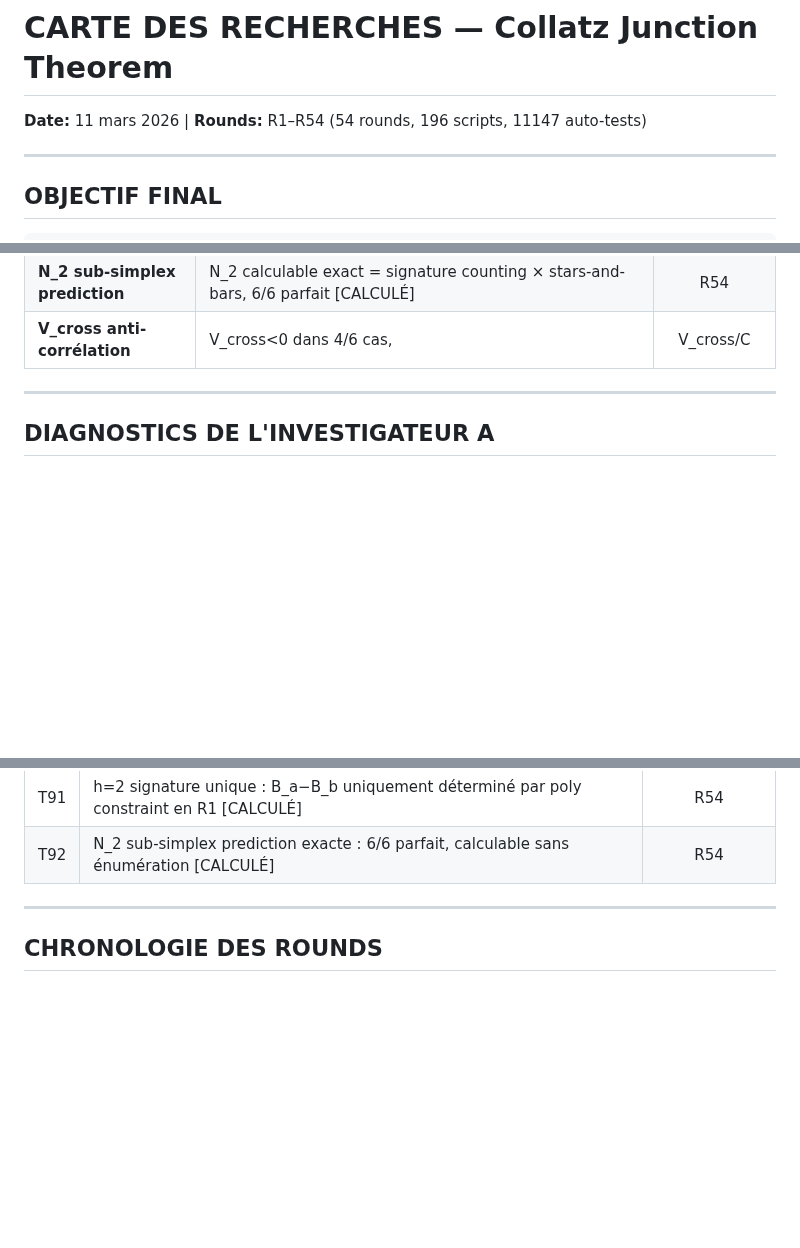
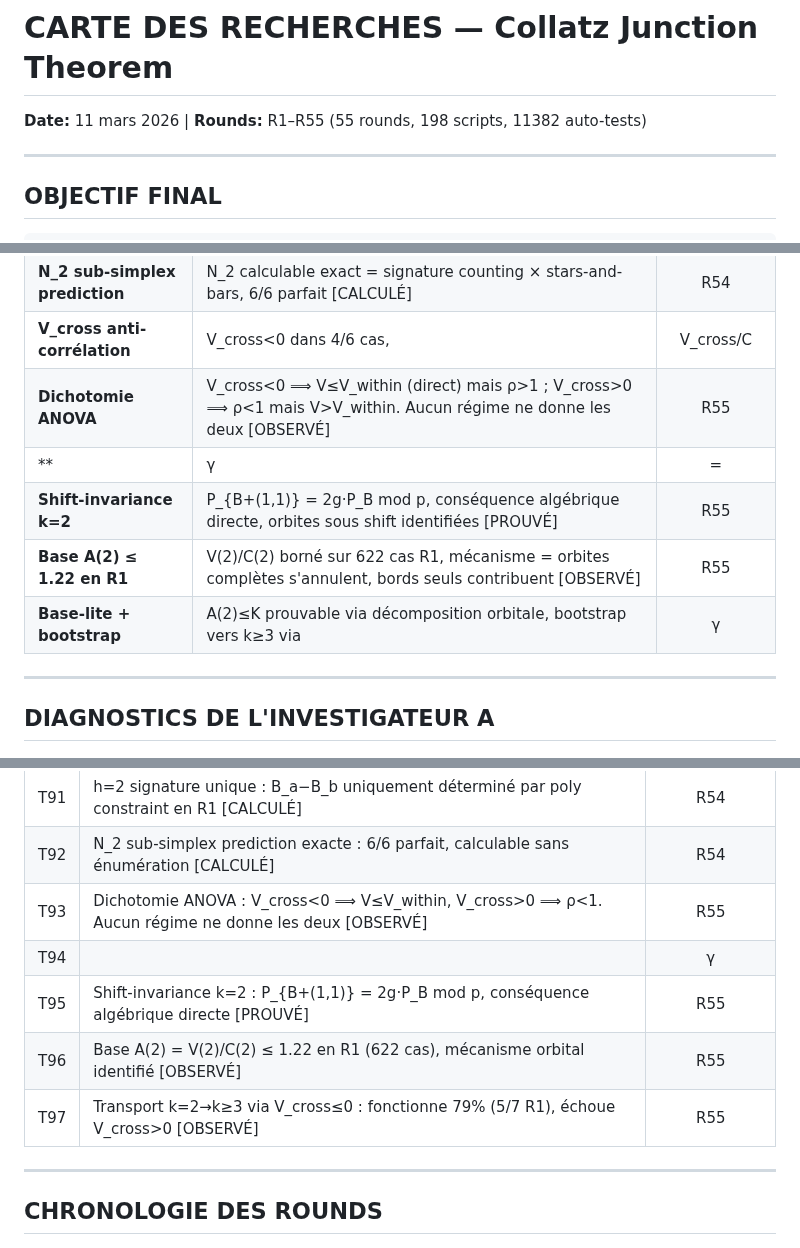
Before and after one commit to ericmerle3789/Collatz-Junction-Theorem, a Markdown page: RESEARCH_MAP.md, 3 parts joined by grey strips. Drawn GitHub-style; blank space fills up the shorter version.

```diff
--- a/RESEARCH_MAP.md
+++ b/RESEARCH_MAP.md
@@ -1,5 +1,5 @@
 # CARTE DES RECHERCHES — Collatz Junction Theorem
-**Date:** 11 mars 2026 | **Rounds:** R1–R54 (54 rounds, 196 scripts, 11147 auto-tests)
+**Date:** 11 mars 2026 | **Rounds:** R1–R55 (55 rounds, 198 scripts, 11382 auto-tests)
 
 ---
 
@@ -246,6 +249,11 @@
 | **h=2 signature unique** | Pour (a,b,δ_a,δ_b) fixés, B_a−B_b uniquement déterminé par poly constraint en R1 [CALCULÉ] | R54 |
 | **N_2 sub-simplex prediction** | N_2 calculable exact = signature counting × stars-and-bars, 6/6 parfait [CALCULÉ] | R54 |
 | **V_cross anti-corrélation** | V_cross<0 dans 4/6 cas, |V_cross/C|<0.27 : inter-tranche réduit V_total [OBSERVÉ] | R54 |
+| **Dichotomie ANOVA** | V_cross<0 ⟹ V≤V_within (direct) mais ρ>1 ; V_cross>0 ⟹ ρ<1 mais V>V_within. Aucun régime ne donne les deux [OBSERVÉ] | R55 |
+| **|γ| = |V_cross/V_within| < 1** | Terme croisé ne domine jamais le within : γ∈[-0.75,+0.39], universel 7/7 cas [OBSERVÉ] | R55 |
+| **Shift-invariance k=2** | P_{B+(1,1)} = 2g·P_B mod p, conséquence algébrique directe, orbites sous shift identifiées [PROUVÉ] | R55 |
+| **Base A(2) ≤ 1.22 en R1** | V(2)/C(2) borné sur 622 cas R1, mécanisme = orbites complètes s'annulent, bords seuls contribuent [OBSERVÉ] | R55 |
+| **Base-lite + bootstrap** | A(2)≤K prouvable via décomposition orbitale, bootstrap vers k≥3 via |γ|<1 + contrôle V_cross [LEMME CANDIDAT] | R55 |
 
 ---
 
@@ -487,6 +505,11 @@
 | T90 | V_cross ≤ 0 typique : anti-corrélation inter-tranches, |V_cross/C| < 0.27, AIDE V_total [OBSERVÉ] | R54 |
 | T91 | h=2 signature unique : B_a−B_b uniquement déterminé par poly constraint en R1 [CALCULÉ] | R54 |
 | T92 | N_2 sub-simplex prediction exacte : 6/6 parfait, calculable sans énumération [CALCULÉ] | R54 |
+| T93 | Dichotomie ANOVA : V_cross<0 ⟹ V≤V_within, V_cross>0 ⟹ ρ<1. Aucun régime ne donne les deux [OBSERVÉ] | R55 |
+| T94 | |γ| = |V_cross/V_within| < 1 universellement : γ ∈ [-0.75, +0.39], 7/7 cas [OBSERVÉ] | R55 |
+| T95 | Shift-invariance k=2 : P_{B+(1,1)} = 2g·P_B mod p, conséquence algébrique directe [PROUVÉ] | R55 |
+| T96 | Base A(2) = V(2)/C(2) ≤ 1.22 en R1 (622 cas), mécanisme orbital identifié [OBSERVÉ] | R55 |
+| T97 | Transport k=2→k≥3 via V_cross≤0 : fonctionne 79% (5/7 R1), échoue V_cross>0 [OBSERVÉ] | R55 |
 
 ---
 
```
Also changed, not shown: other parts of RESEARCH_MAP.md (+23 -9 lines).
